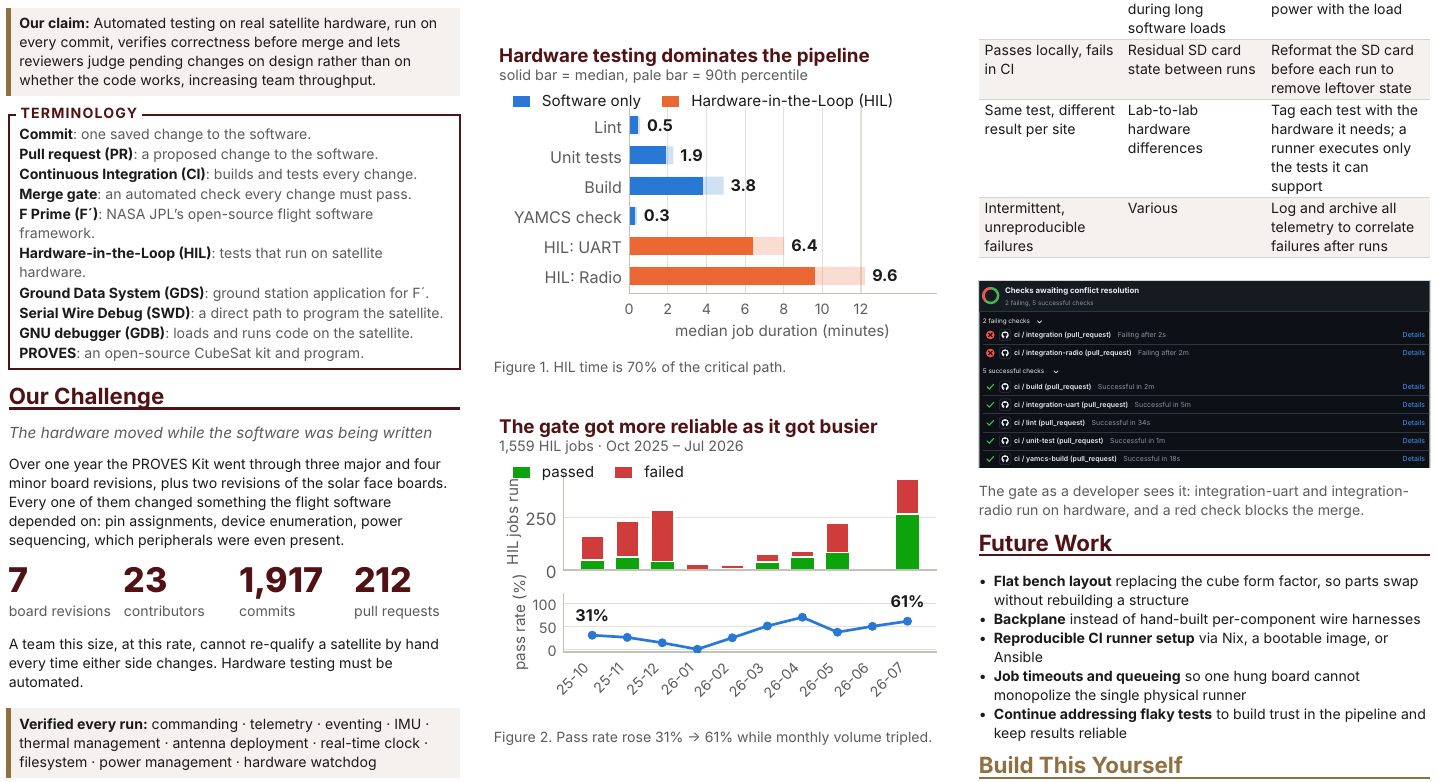
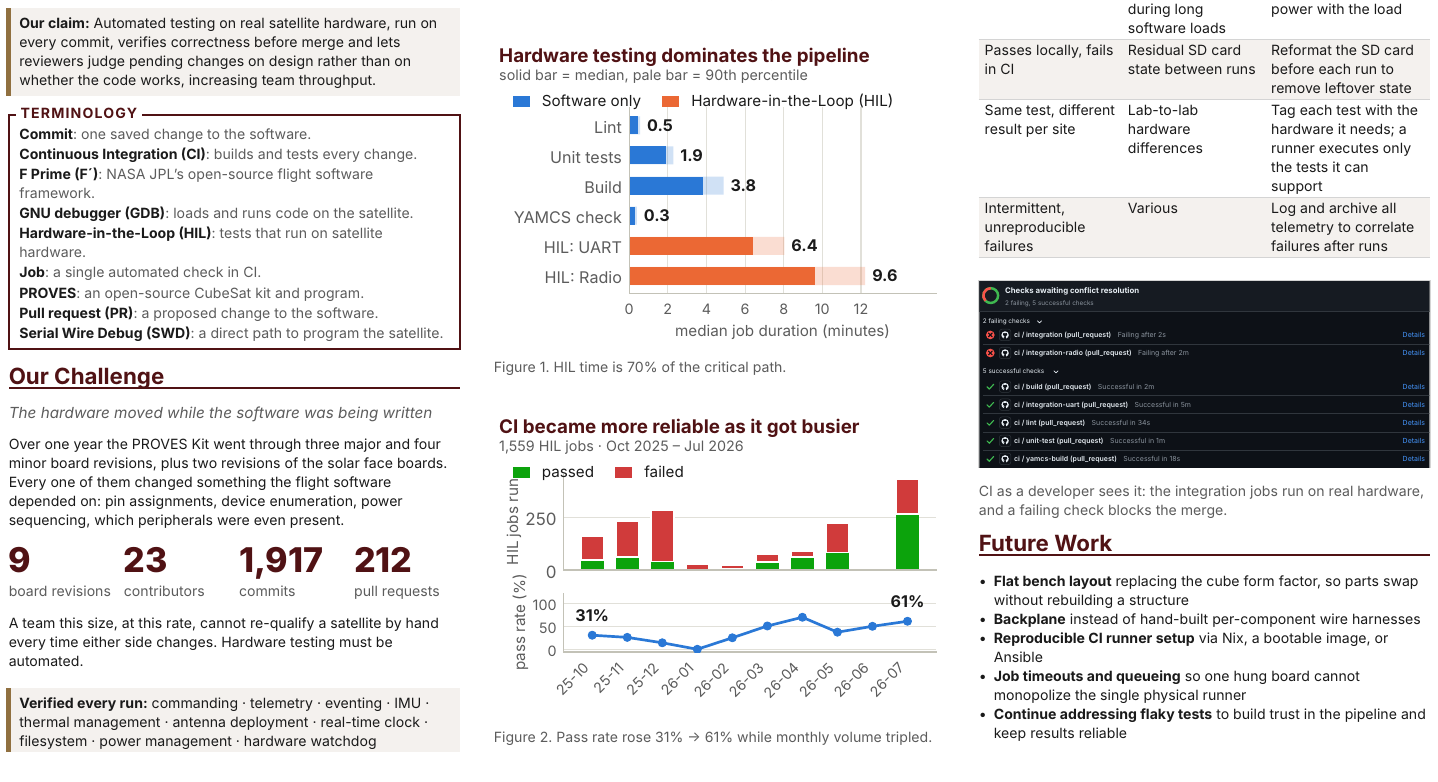
Before and after one commit to txst-space-lab/fprime-to-flight-faster, a Typst document (poster.typ): part of the page, cut so that both start at the same text. Compiled offline with Typst 0.15; a missing font is replaced by an installed copy or a similar font.

Commit message:
LLM poster review feedback

```diff
--- a/poster.typ
+++ b/poster.typ
@@ -231,24 +231,20 @@
     #set text(size: 24pt, fill: muted)
     #for (term, defn) in (
       ([Commit], [one saved change to the software.]),
+      ([Continuous Integration (CI)], [builds and tests every change.]),
+      ([F Prime (F´)], [NASA JPL's open-source flight software framework.]),
+      ([GNU debugger (GDB)], [loads and runs code on the satellite.]),
+      ([Hardware-in-the-Loop (HIL)], [tests that run on satellite hardware.]),
+      ([Job], [a single automated check in CI.]),
+      ([PROVES], [an open-source CubeSat kit and program.]),
       (
         [Pull request (PR)],
         [a proposed change to the software.],
       ),
-      ([Continuous Integration (CI)], [builds and tests every change.]),
-      (
-        [Merge gate],
-        [an automated check every change must pass.],
-      ),
-      ([F Prime (F´)], [NASA JPL's open-source flight software framework.]),
-      ([Hardware-in-the-Loop (HIL)], [tests that run on satellite hardware.]),
-      ([Ground Data System (GDS)], [ground station application for F´.]),
       (
         [Serial Wire Debug (SWD)],
         [a direct path to program the satellite.],
       ),
-      ([GNU debugger (GDB)], [loads and runs code on the satellite.]),
-      ([PROVES], [an open-source CubeSat kit and program.]),
     ) {
       block[#text(weight: 700, fill: ink, term): #defn]
     }
@@ -362,7 +360,7 @@
 
   #fig(
     "images/screenshot-github-checks.svg",
-    "The gate as a developer sees it: integration-uart and integration-radio run on hardware, and a red check blocks the merge.",
+    "CI as a developer sees it: the integration jobs run on real hardware, and a failing check blocks the merge.",
   )
 ]
 
```
Also changed, not shown: figures/fig-feedback-time.svg, figures/fig-hil-reliability.svg, figures/fig-pipeline-stages.svg, poster.typ (20 more changed lines), 1 other file.
